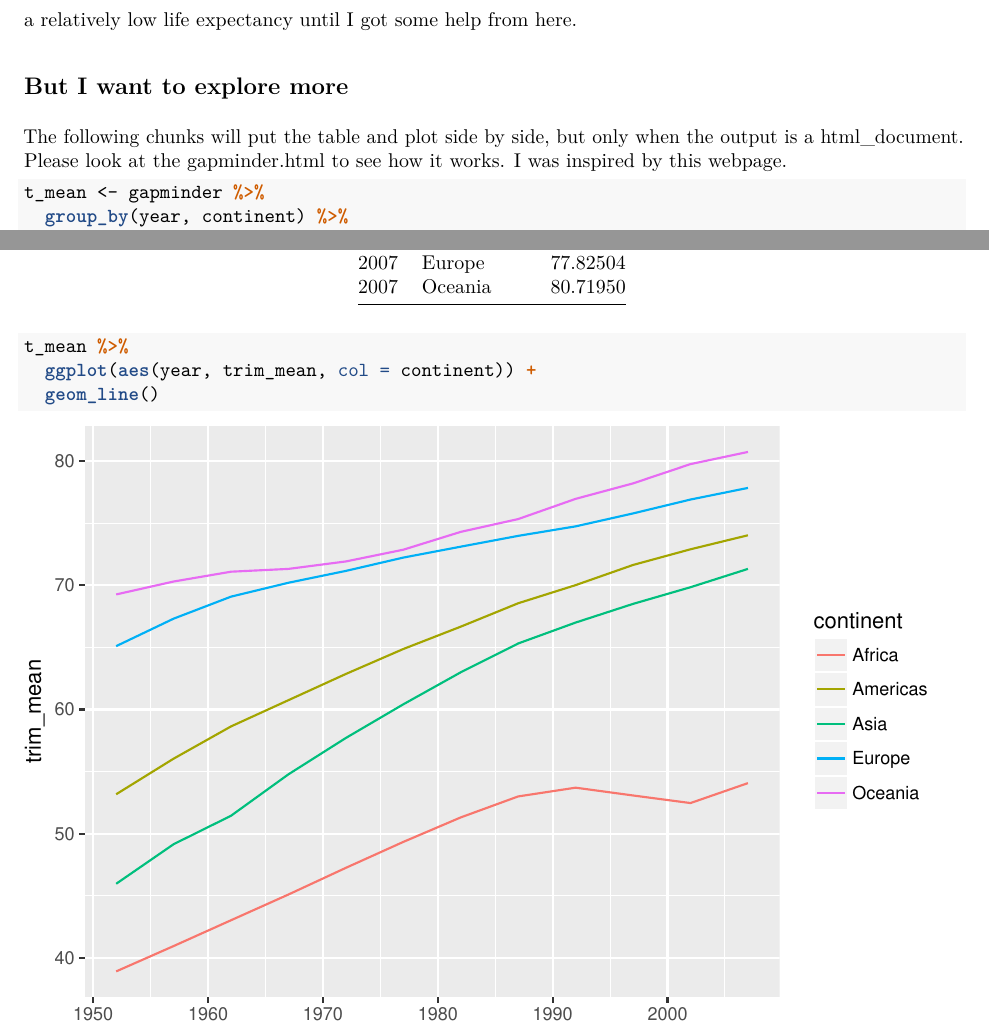
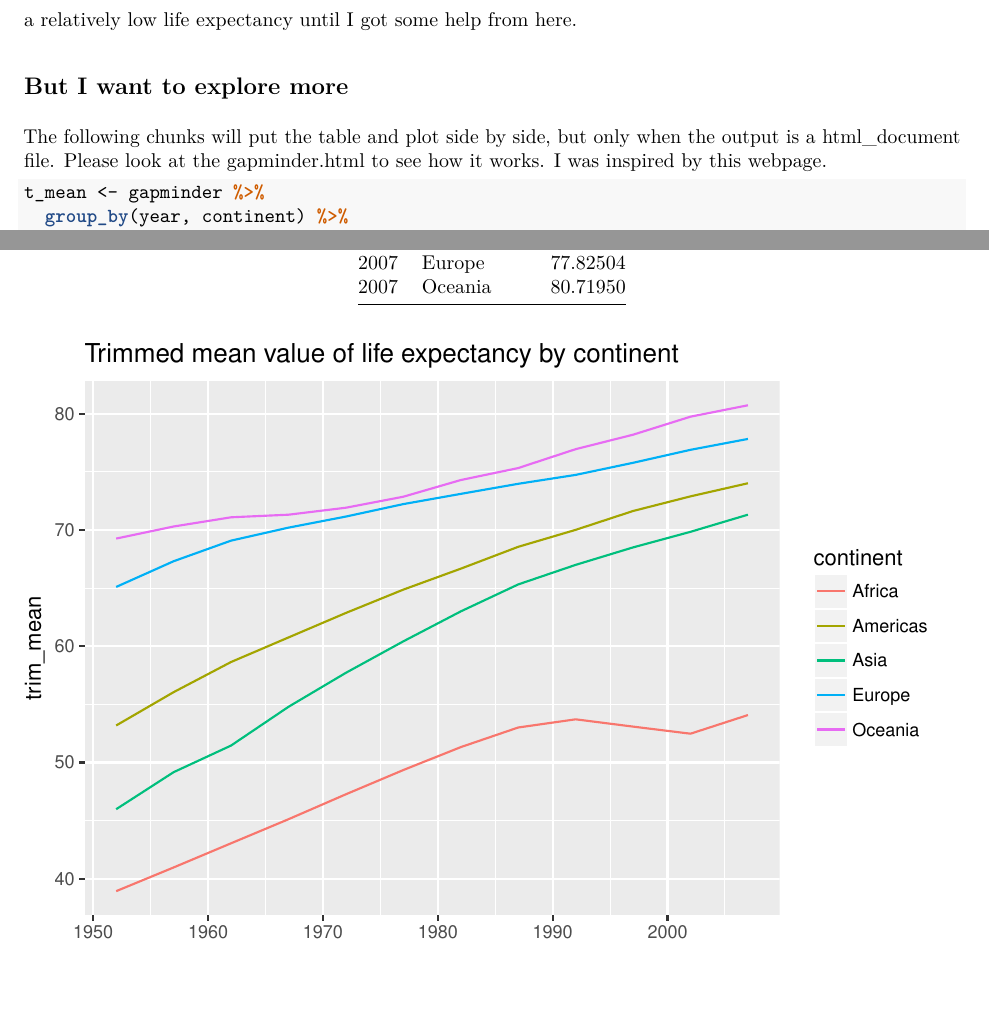
Before and after one commit to STAT545-UBC-hw-2018-19/hw03-liuyadong08, an R Markdown document (gapminder.Rmd): two parts of pages 7 and 8 of 8, joined at a grey line, cut so that both start at the same text, the shorter picture padded with empty space. The pictures show the output file gapminder.pdf that the author committed with the source.

Commit message:
finishing

````diff
--- a/gapminder.Rmd
+++ b/gapminder.Rmd
@@ -1,5 +1,6 @@
 ---
 title: "STAT545 Homework 03 The use of dplyr/ggplot2"
 output:
-  github_document
+  html_document: default
+  pdf_document: default
 ---
@@ -115,7 +122,7 @@ I found the first part of this task very difficult. It was hard for me to count
 
 ## But I want to explore more
 
-The following chunks will put the table and plot side by side, but only when the output is a html_document. Please look at the gapminder.html to see how it works. I was inspired by this [webpage](https://stackoverflow.com/questions/31753897/2-column-section-in-r-markdown).
+The following chunks will put the table and plot side by side, but only when the output is a html_document file. Please look at the gapminder.html to see how it works. I was inspired by this [webpage](https://stackoverflow.com/questions/31753897/2-column-section-in-r-markdown).
 
 ```{r}
 t_mean <- gapminder %>%
@@ -129,12 +134,9 @@ t_mean <- gapminder %>%
 knitr::kable(t_mean)
 ```
 
-</div>
-<div class = "col-md-6">
-```{r}
-t_mean %>%
-  ggplot(aes(year, trim_mean, col = continent)) +
-  geom_line()
+```{r echo=FALSE}
+ggplot(t_mean, aes(year, trim_mean, col = continent)) +
+  geom_line() + ggtitle("Trimmed mean value of life expectancy by continent")
 ```
 </div>
-</div>
+<div class="clearer"></div>
````
Also changed, not shown: gapminder.html (added), gapminder.md, gapminder.pdf, gapminder_files/figure-gfm/unnamed-chunk-12-1.png (deleted), gapminder_files/figure-gfm/unnamed-chunk-15-1.png (deleted), gapminder_files/figure-gfm/unnamed-chunk-5-1.png (deleted), gapminder_files/figure-gfm/unnamed-chunk-8-1.png (deleted), gapminder_files/figure-html/unnamed-chunk-12-1.png (deleted), gapminder_files/figure-html/unnamed-chunk-15-1.png (deleted), gapminder_files/figure-html/unnamed-chunk-5-1.png (deleted), gapminder_files/figure-html/unnamed-chunk-8-1.png (deleted), gapminder.Rmd (10 more changed lines).
